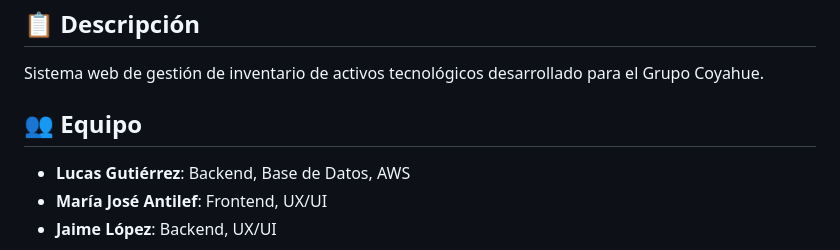
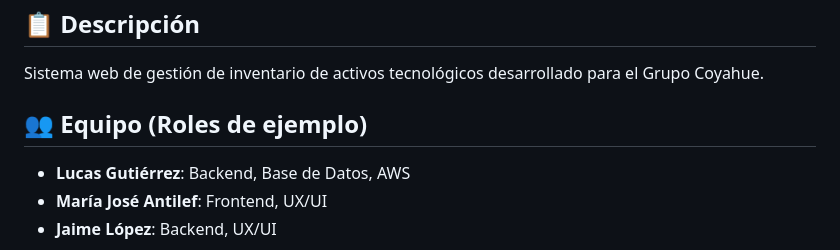
Before and after one commit to Melord182/inventariocoyahue, a Markdown page: readme.md, the part around the change. Drawn GitHub-style.

```diff
--- a/readme.md
+++ b/readme.md
@@ -3,7 +3,7 @@
 ## 📋 Descripción
 Sistema web de gestión de inventario de activos tecnológicos desarrollado para el Grupo Coyahue.
 
-## 👥 Equipo
+## 👥 Equipo (Roles de ejemplo)
 - **Lucas Gutiérrez**: Backend, Base de Datos, AWS
 - **María José Antilef**: Frontend, UX/UI
 - **Jaime López**: Backend, UX/UI
```
